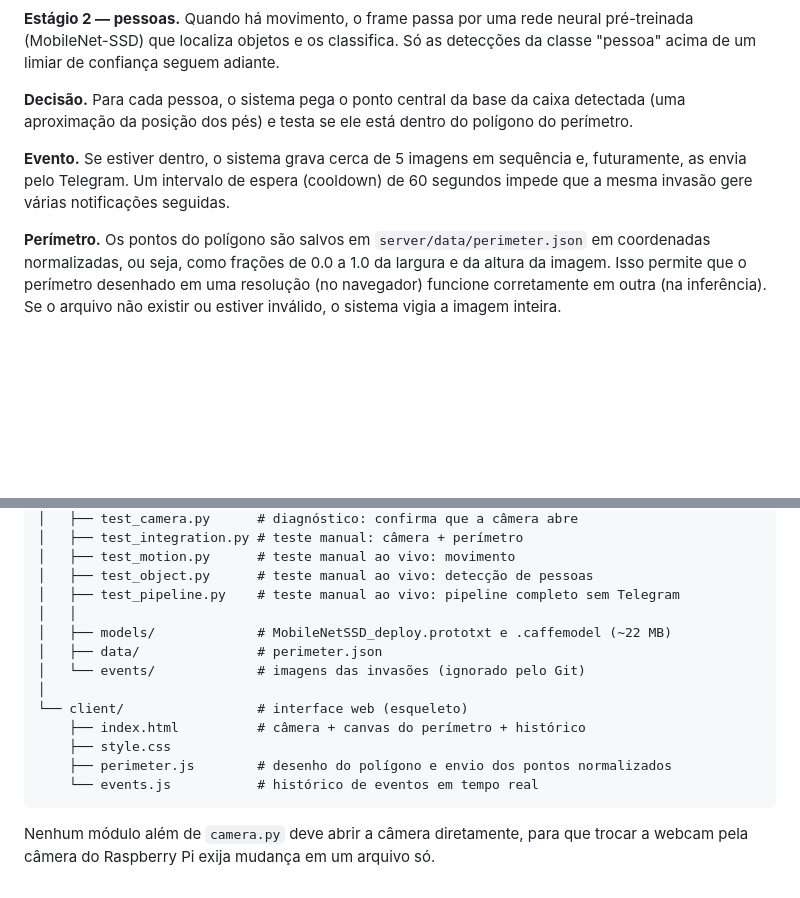
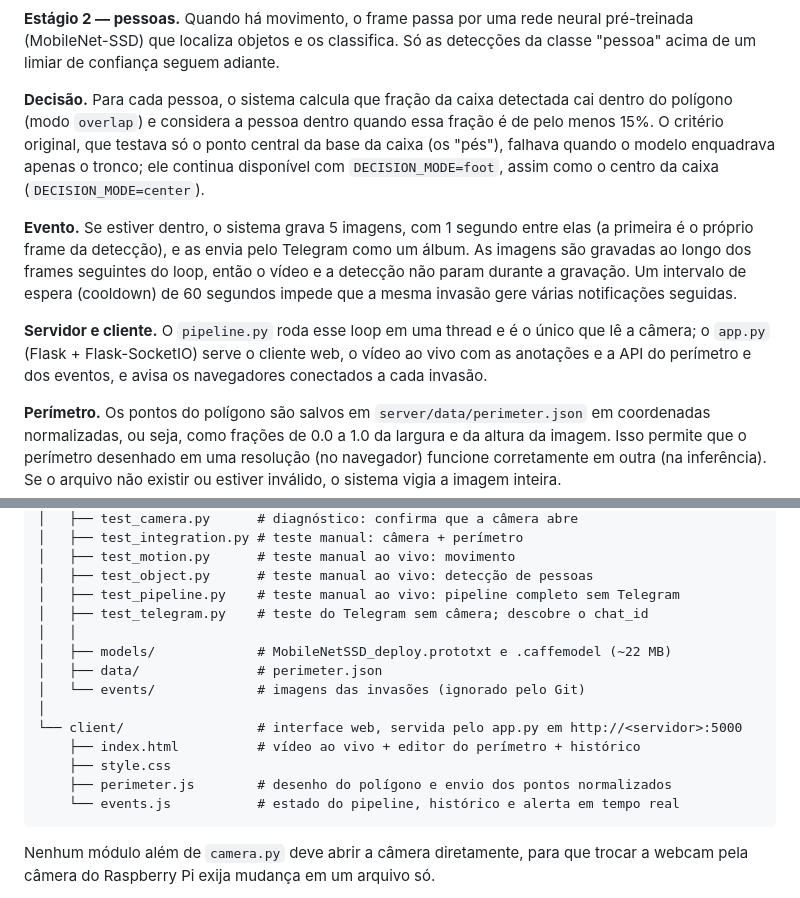
Before and after one commit to MateusSant1/safeguard, a Markdown page: ESTADO_DO_PROJETO.md, 2 parts joined by grey strips. Rendered like a GitHub page; blank space fills up the shorter version.

````diff
--- a/ESTADO_DO_PROJETO.md
+++ b/ESTADO_DO_PROJETO.md
@@ -38,9 +38,11 @@ flowchart LR
 
 **Estágio 2 — pessoas.** Quando há movimento, o frame passa por uma rede neural pré-treinada (MobileNet-SSD) que localiza objetos e os classifica. Só as detecções da classe "pessoa" acima de um limiar de confiança seguem adiante.
 
-**Decisão.** Para cada pessoa, o sistema pega o ponto central da base da caixa detectada (uma aproximação da posição dos pés) e testa se ele está dentro do polígono do perímetro.
+**Decisão.** Para cada pessoa, o sistema calcula que fração da caixa detectada cai dentro do polígono (modo `overlap`) e considera a pessoa dentro quando essa fração é de pelo menos 15%. O critério original, que testava só o ponto central da base da caixa (os "pés"), falhava quando o modelo enquadrava apenas o tronco; ele continua disponível com `DECISION_MODE=foot`, assim como o centro da caixa (`DECISION_MODE=center`).
 
-**Evento.** Se estiver dentro, o sistema grava cerca de 5 imagens em sequência e, futuramente, as envia pelo Telegram. Um intervalo de espera (cooldown) de 60 segundos impede que a mesma invasão gere várias notificações seguidas.
+**Evento.** Se estiver dentro, o sistema grava 5 imagens, com 1 segundo entre elas (a primeira é o próprio frame da detecção), e as envia pelo Telegram como um álbum. As imagens são gravadas ao longo dos frames seguintes do loop, então o vídeo e a detecção não param durante a gravação. Um intervalo de espera (cooldown) de 60 segundos impede que a mesma invasão gere várias notificações seguidas.
+
+**Servidor e cliente.** O `pipeline.py` roda esse loop em uma thread e é o único que lê a câmera; o `app.py` (Flask + Flask-SocketIO) serve o cliente web, o vídeo ao vivo com as anotações e a API do perímetro e dos eventos, e avisa os navegadores conectados a cada invasão.
 
 **Perímetro.** Os pontos do polígono são salvos em `server/data/perimeter.json` em coordenadas normalizadas, ou seja, como frações de 0.0 a 1.0 da largura e da altura da imagem. Isso permite que o perímetro desenhado em uma resolução (no navegador) funcione corretamente em outra (na inferência). Se o arquivo não existir ou estiver inválido, o sistema vigia a imagem inteira.
 
@@ -132,16 +137,17 @@ safeguard/
 │   ├── test_motion.py      # teste manual ao vivo: movimento
 │   ├── test_object.py      # teste manual ao vivo: detecção de pessoas
 │   ├── test_pipeline.py    # teste manual ao vivo: pipeline completo sem Telegram
+│   ├── test_telegram.py    # teste do Telegram sem câmera; descobre o chat_id
 │   │
 │   ├── models/             # MobileNetSSD_deploy.prototxt e .caffemodel (~22 MB)
 │   ├── data/               # perimeter.json
 │   └── events/             # imagens das invasões (ignorado pelo Git)
 │
-└── client/                 # interface web (esqueleto)
-    ├── index.html          # câmera + canvas do perímetro + histórico
+└── client/                 # interface web, servida pelo app.py em http://<servidor>:5000
+    ├── index.html          # vídeo ao vivo + editor do perímetro + histórico
     ├── style.css
     ├── perimeter.js        # desenho do polígono e envio dos pontos normalizados
-    └── events.js           # histórico de eventos em tempo real
+    └── events.js           # estado do pipeline, histórico e alerta em tempo real
 ```
 
 Nenhum módulo além de `camera.py` deve abrir a câmera diretamente, para que trocar a webcam pela câmera do Raspberry Pi exija mudança em um arquivo só.
````
Also changed, not shown: other parts of ESTADO_DO_PROJETO.md (+56 -32 lines), docs/CONTEXTO_SAFEGUARD.md (+28 -33 lines).
